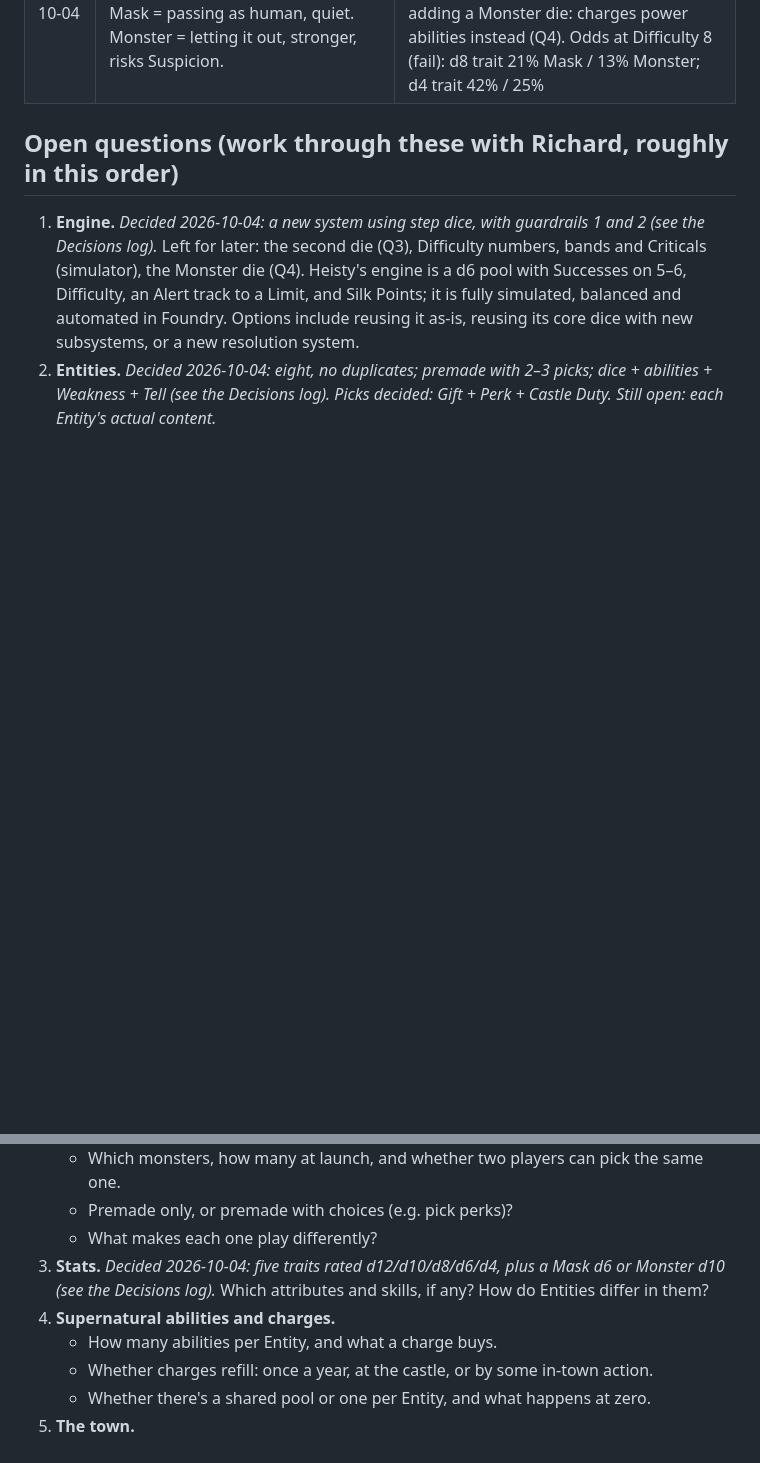
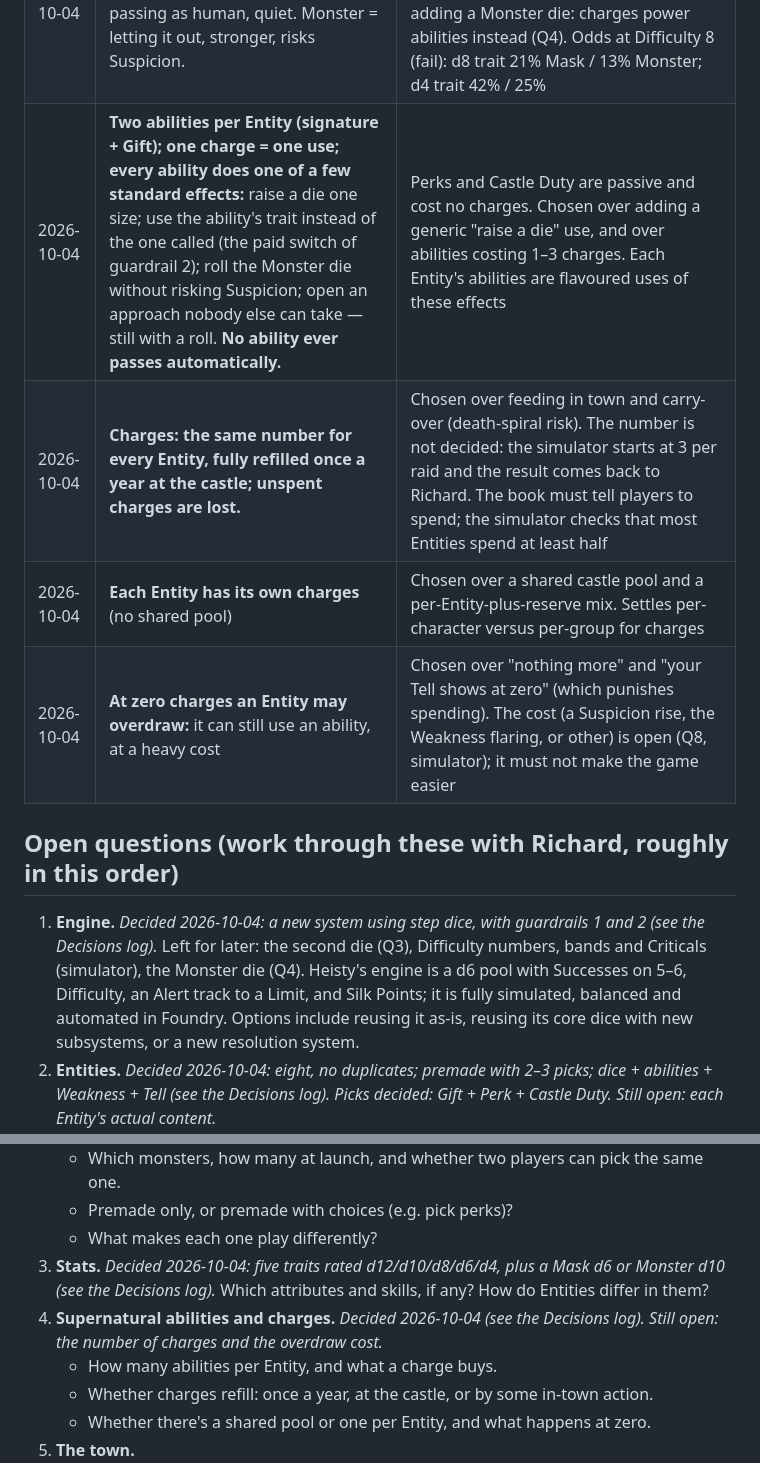
Before and after one commit to PainHog/DontGetForked, a Markdown page: docs/DESIGN.md, 2 parts joined by grey strips. Drawn GitHub-style; blank space fills up the shorter version.

Commit message:
Design: record abilities and charges decisions

```diff
--- a/docs/DESIGN.md
+++ b/docs/DESIGN.md
@@ -30,6 +30,10 @@ Living document. The **Pitch** is Richard's. **Decisions** are only what Richard
 | 2026-10-04 | **The picks: Gift + Perk + Castle Duty.** Fixed core per Entity: dice arrangement, one signature ability, Weakness, Tell. **Gift:** one of three versions of the Entity's second supernatural ability. **Perk:** one of three passive edges, Entity-specific. **Castle Duty:** a shared list of about six household jobs any Entity can take, each with a small edge tied to the shopping list and a role in the party. | Chosen over Gift + Perk only, and Gift + Perk + Origin (dice swaps). 9 builds × ~6 duties ≈ 54 per Entity from about 54 written options. Each pick has a marked default and a random-table entry. The job list, its size and every Gift/Perk are content still to be approved (the examples given — Cook, Gardener, Librarian, Butler; bat/mist/wolf form — are illustrations only) |
 | 2026-10-04 | **Five traits: Brawn, Nimble, Sly, Charm, Wits.** Every Entity has one each of d12, d10, d8, d6 and d4, placed differently (guardrail 1). | Brawn: force, lifting, breaking, fighting. Nimble: climbing, running, slipping free. Sly: sneaking, hiding, stealing. Charm: talking, bluffing, passing as human. Wits: noticing, knowing, figuring out. Chosen over four traits and six (with Grit) |
 | 2026-10-04 | **The second die: Mask d6 or Monster d10, chosen on every roll.** Same pair for every Entity. Mask = passing as human, quiet. Monster = letting it out, stronger, risks Suspicion. | Chosen over a flat d6 and a rated skill die. What exactly makes a Monster roll raise Suspicion is open (Q8, simulator). Replaces the earlier idea of charges adding a Monster die: charges power abilities instead (Q4). Odds at Difficulty 8 (fail): d8 trait 21% Mask / 13% Monster; d4 trait 42% / 25% |
+| 2026-10-04 | **Two abilities per Entity (signature + Gift); one charge = one use; every ability does one of a few standard effects:** raise a die one size; use the ability's trait instead of the one called (the paid switch of guardrail 2); roll the Monster die without risking Suspicion; open an approach nobody else can take — still with a roll. **No ability ever passes automatically.** | Perks and Castle Duty are passive and cost no charges. Chosen over adding a generic "raise a die" use, and over abilities costing 1–3 charges. Each Entity's abilities are flavoured uses of these effects |
+| 2026-10-04 | **Charges: the same number for every Entity, fully refilled once a year at the castle; unspent charges are lost.** | Chosen over feeding in town and carry-over (death-spiral risk). The number is not decided: the simulator starts at 3 per raid and the result comes back to Richard. The book must tell players to spend; the simulator checks that most Entities spend at least half |
+| 2026-10-04 | **Each Entity has its own charges** (no shared pool) | Chosen over a shared castle pool and a per-Entity-plus-reserve mix. Settles per-character versus per-group for charges |
+| 2026-10-04 | **At zero charges an Entity may overdraw:** it can still use an ability, at a heavy cost | Chosen over "nothing more" and "your Tell shows at zero" (which punishes spending). The cost (a Suspicion rise, the Weakness flaring, or other) is open (Q8, simulator); it must not make the game easier |
 
 ## Open questions (work through these with Richard, roughly in this order)
 1. **Engine.** *Decided 2026-10-04: a new system using step dice, with guardrails 1 and 2 (see the Decisions log).* Left for later: the second die (Q3), Difficulty numbers, bands and Criticals (simulator), the Monster die (Q4). Heisty's engine is a d6 pool with Successes on 5–6, Difficulty, an Alert track to a Limit, and Silk Points; it is fully simulated, balanced and automated in Foundry. Options include reusing it as-is, reusing its core dice with new subsystems, or a new resolution system.
@@ -38,7 +42,7 @@ Living document. The **Pitch** is Richard's. **Decisions** are only what Richard
    - Premade only, or premade with choices (e.g. pick perks)?
    - What makes each one play differently?
 3. **Stats.** *Decided 2026-10-04: five traits rated d12/d10/d8/d6/d4, plus a Mask d6 or Monster d10 (see the Decisions log).* Which attributes and skills, if any? How do Entities differ in them?
-4. **Supernatural abilities and charges.**
+4. **Supernatural abilities and charges.** *Decided 2026-10-04 (see the Decisions log). Still open: the number of charges and the overdraw cost.*
    - How many abilities per Entity, and what a charge buys.
    - Whether charges refill: once a year, at the castle, or by some in-town action.
    - Whether there's a shared pool or one per Entity, and what happens at zero.
```
